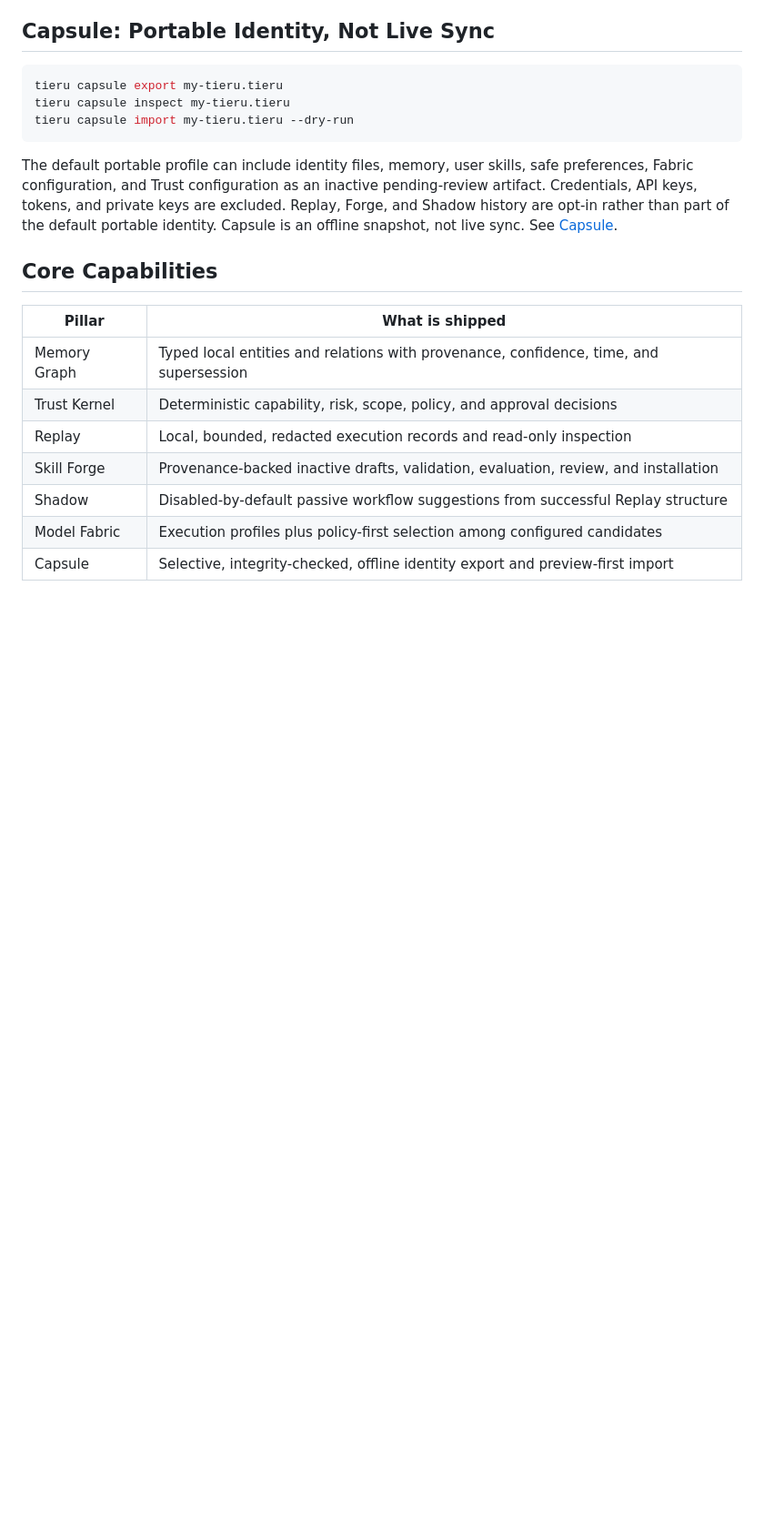
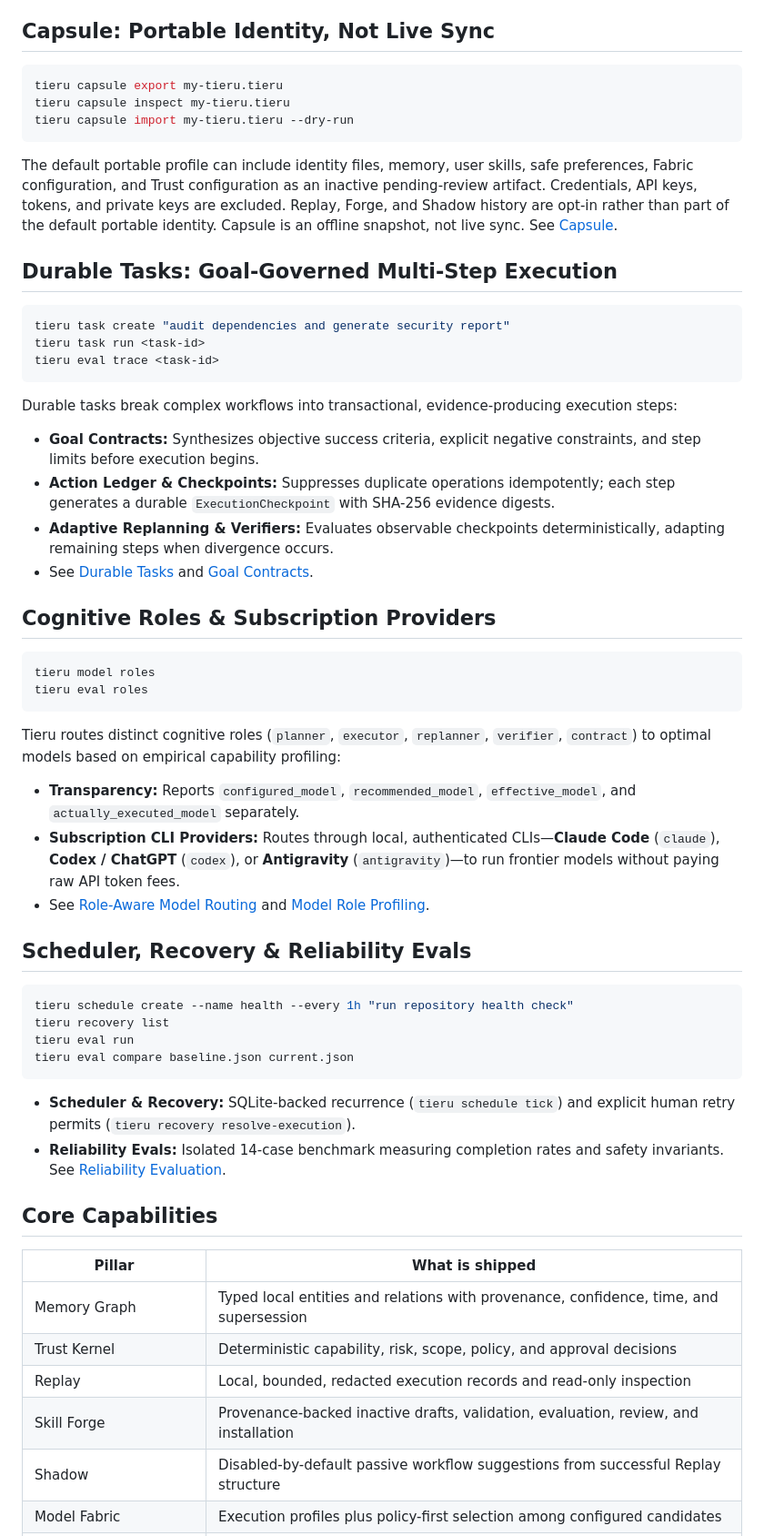
Before and after one commit to QTrieu0610/tieru-agent, a Markdown page: README.md, the part around one of its changes. Shown at 91% size. Drawn GitHub-style; blank space fills up the shorter version.

````diff
--- a/README.md
+++ b/README.md
@@ -258,6 +256,57 @@ excluded. Replay, Forge, and Shadow history are opt-in rather than part of the
 default portable identity. Capsule is an offline snapshot, not live sync. See
 [Capsule](docs/CAPSULE.md).
 
+## Durable Tasks: Goal-Governed Multi-Step Execution
+
+```bash
+tieru task create "audit dependencies and generate security report"
+tieru task run <task-id>
+tieru eval trace <task-id>
+```
+
+Durable tasks break complex workflows into transactional, evidence-producing
+execution steps:
+
+- **Goal Contracts:** Synthesizes objective success criteria, explicit negative
+  constraints, and step limits before execution begins.
+- **Action Ledger & Checkpoints:** Suppresses duplicate operations idempotently;
+  each step generates a durable `ExecutionCheckpoint` with SHA-256 evidence digests.
+- **Adaptive Replanning & Verifiers:** Evaluates observable checkpoints
+  deterministically, adapting remaining steps when divergence occurs.
+- See [Durable Tasks](docs/DURABLE_TASKS.md) and [Goal Contracts](docs/GOAL_CONTRACT.md).
+
+## Cognitive Roles & Subscription Providers
+
+```bash
+tieru model roles
+tieru eval roles
+```
+
+Tieru routes distinct cognitive roles (`planner`, `executor`, `replanner`,
+`verifier`, `contract`) to optimal models based on empirical capability profiling:
+
+- **Transparency:** Reports `configured_model`, `recommended_model`,
+  `effective_model`, and `actually_executed_model` separately.
+- **Subscription CLI Providers:** Routes through local, authenticated CLIs—**Claude Code**
+  (`claude`), **Codex / ChatGPT** (`codex`), or **Antigravity** (`antigravity`)—to run
+  frontier models without paying raw API token fees.
+- See [Role-Aware Model Routing](docs/ROLE_AWARE_MODEL_ROUTING.md) and
+  [Model Role Profiling](docs/MODEL_ROLE_PROFILING.md).
+
+## Scheduler, Recovery & Reliability Evals
+
+```bash
+tieru schedule create --name health --every 1h "run repository health check"
+tieru recovery list
+tieru eval run
+tieru eval compare baseline.json current.json
+```
+
+- **Scheduler & Recovery:** SQLite-backed recurrence (`tieru schedule tick`) and
+  explicit human retry permits (`tieru recovery resolve-execution`).
+- **Reliability Evals:** Isolated 14-case benchmark measuring completion rates and
+  safety invariants. See [Reliability Evaluation](docs/RELIABILITY_EVAL.md).
+
 ## Core Capabilities
 
 | Pillar | What is shipped |
````
Also changed, not shown: other parts of README.md (+32 -41 lines).
